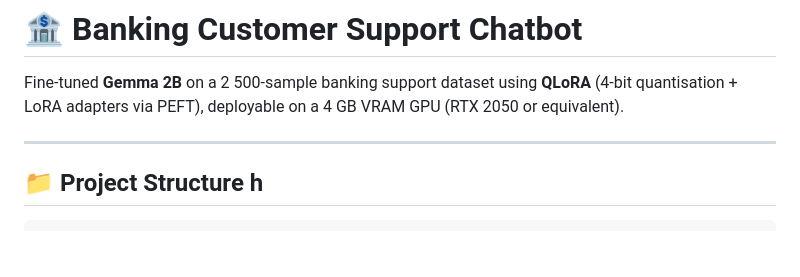
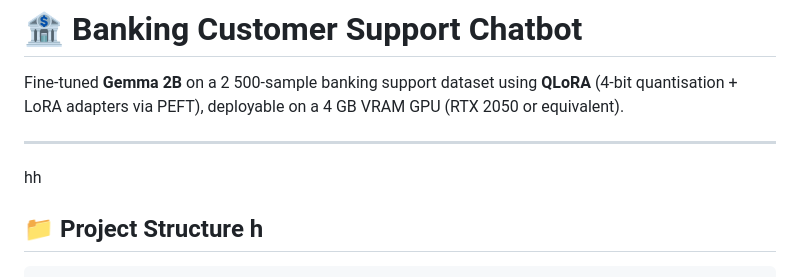
Before and after one commit to yakoob-md/banking_chatbot, a Markdown page: README.md, the part around the change. Drawn GitHub-style; blank space fills up the shorter version.

```diff
--- a/README.md
+++ b/README.md
@@ -6,7 +6,7 @@ Fine-tuned **Gemma 2B** on a 2 500-sample banking support dataset using **QLoRA*
 (RTX 2050 or equivalent).
 
 ---
-
+hh
 
 ## 📁 Project Structure h
 
```
